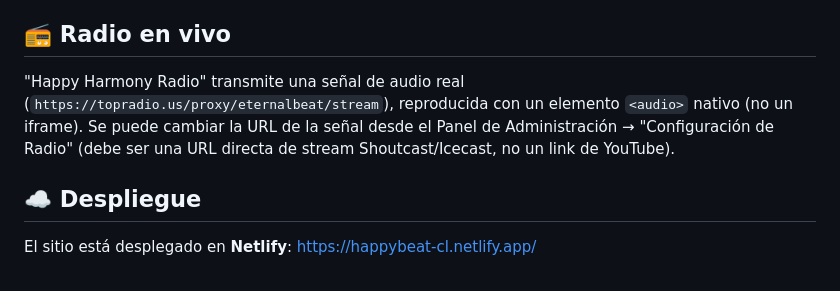
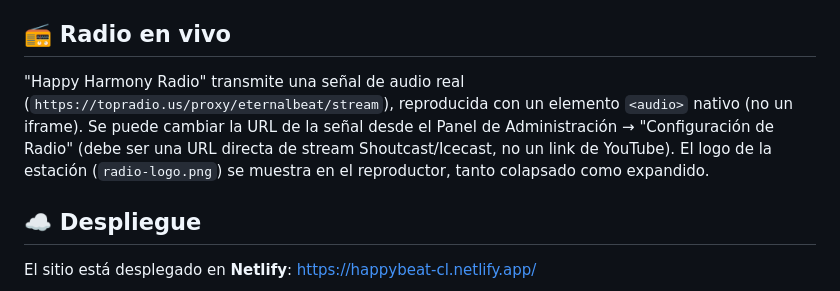
Before and after one commit to radioeternalbeat-prog/happybeat-cl, a Markdown page: README.md, the part around the change. Drawn GitHub-style.

Commit message:
Actualiza README: logo real de la radio agregado

```diff
--- a/README.md
+++ b/README.md
@@ -60,7 +60,7 @@ python3 -m http.server 8080
 
 ## 📻 Radio en vivo
 
-"Happy Harmony Radio" transmite una señal de audio real (`https://topradio.us/proxy/eternalbeat/stream`), reproducida con un elemento `<audio>` nativo (no un iframe). Se puede cambiar la URL de la señal desde el Panel de Administración → "Configuración de Radio" (debe ser una URL directa de stream Shoutcast/Icecast, no un link de YouTube).
+"Happy Harmony Radio" transmite una señal de audio real (`https://topradio.us/proxy/eternalbeat/stream`), reproducida con un elemento `<audio>` nativo (no un iframe). Se puede cambiar la URL de la señal desde el Panel de Administración → "Configuración de Radio" (debe ser una URL directa de stream Shoutcast/Icecast, no un link de YouTube). El logo de la estación (`radio-logo.png`) se muestra en el reproductor, tanto colapsado como expandido.
 
 ## ☁️ Despliegue
 
```
